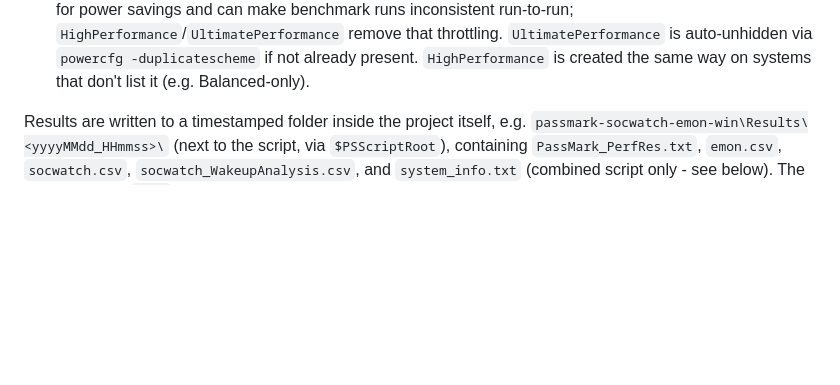
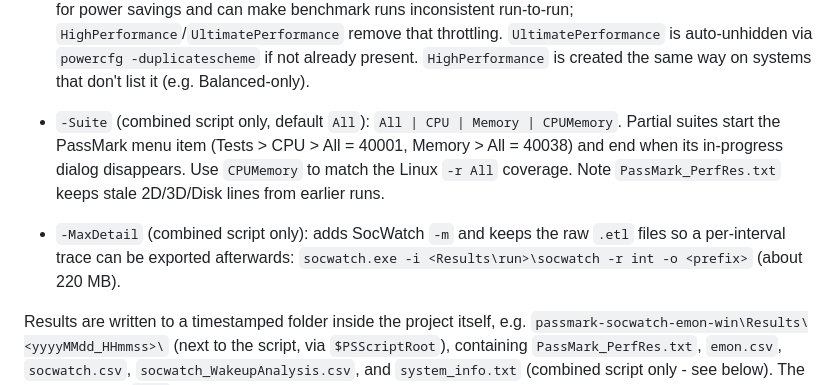
Before and after one commit to KhairulIzwan/passmark-socwatch-emon-win, a Markdown page: README.md, the part around the change. GitHub-like rendering; blank space fills up the shorter version.

Commit message:
Add CPU+Memory-only Windows run, per-test power plot, -Suite/-MaxDetail options
Co-authored-by: Copilot <223556219+Copilot@users.noreply.github.com>

```diff
--- a/README.md
+++ b/README.md
@@ -90,6 +90,14 @@ Common parameters:
   inconsistent run-to-run; `HighPerformance`/`UltimatePerformance` remove that throttling.
   `UltimatePerformance` is auto-unhidden via `powercfg -duplicatescheme` if not already present.
   `HighPerformance` is created the same way on systems that don't list it (e.g. Balanced-only).
+
+- `-Suite` (combined script only, default `All`): `All | CPU | Memory | CPUMemory`. Partial
+  suites start the PassMark menu item (Tests > CPU > All = 40001, Memory > All = 40038) and
+  end when its in-progress dialog disappears. Use `CPUMemory` to match the Linux `-r All`
+  coverage. Note `PassMark_PerfRes.txt` keeps stale 2D/3D/Disk lines from earlier runs.
+- `-MaxDetail` (combined script only): adds SocWatch `-m` and keeps the raw `.etl` files so a
+  per-interval trace can be exported afterwards:
+  `socwatch.exe -i <Results\run>\socwatch -r int -o <prefix>` (about 220 MB).
 
 Results are written to a timestamped folder inside the project itself, e.g.
 `passmark-socwatch-emon-win\Results\<yyyyMMdd_HHmmss>\` (next to the script, via
```
Also changed, not shown: reports/WINDOWS_VS_UBUNTU_BEST_SCORE.md (+66 -17 lines), reports/windows_cpu_memory_power.png (added), 12 other files.
